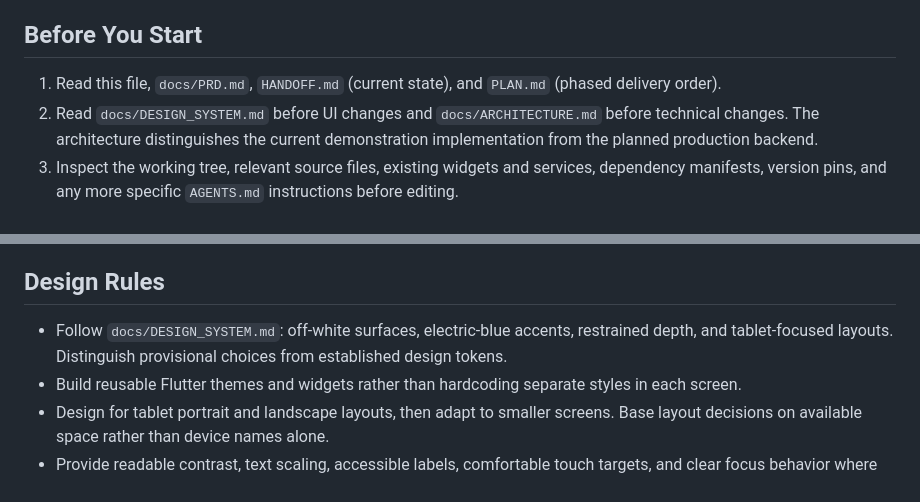
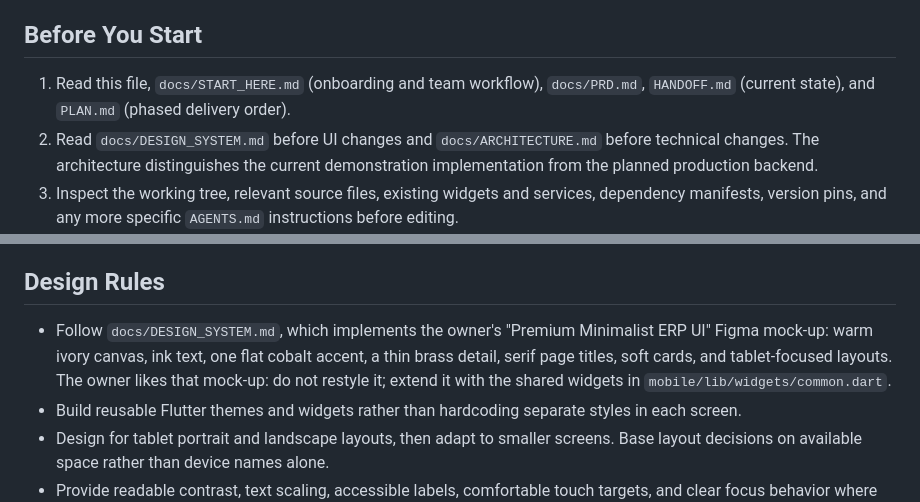
Before and after one commit to AzatKabulov/ERP-System, a Markdown page: AGENTS.md, 2 parts joined by grey strips. Drawn GitHub-style.

Commit message:
Docs: onboarding guide for collaborators

```diff
--- a/AGENTS.md
+++ b/AGENTS.md
@@ -14,7 +14,7 @@ The repository contains a Flutter interface prototype under `mobile/`, using in-
 
 ## Before You Start
 
-1. Read this file, `docs/PRD.md`, `HANDOFF.md` (current state), and `PLAN.md` (phased delivery order).
+1. Read this file, `docs/START_HERE.md` (onboarding and team workflow), `docs/PRD.md`, `HANDOFF.md` (current state), and `PLAN.md` (phased delivery order).
 2. Read `docs/DESIGN_SYSTEM.md` before UI changes and `docs/ARCHITECTURE.md` before technical changes. The architecture distinguishes the current demonstration implementation from the planned production backend.
 3. Inspect the working tree, relevant source files, existing widgets and services, dependency manifests, version pins, and any more specific `AGENTS.md` instructions before editing.
 4. Follow the user's latest decisions. If documentation is stale, update the affected document as part of the authorized task rather than continuing with the old decision.
@@ -56,7 +56,7 @@ The repository contains a Flutter interface prototype under `mobile/`, using in-
 
 ## Design Rules
 
-- Follow `docs/DESIGN_SYSTEM.md`: off-white surfaces, electric-blue accents, restrained depth, and tablet-focused layouts. Distinguish provisional choices from established design tokens.
+- Follow `docs/DESIGN_SYSTEM.md`, which implements the owner's "Premium Minimalist ERP UI" Figma mock-up: warm ivory canvas, ink text, one flat cobalt accent, a thin brass detail, serif page titles, soft cards, and tablet-focused layouts. The owner likes that mock-up: do not restyle it; extend it with the shared widgets in `mobile/lib/widgets/common.dart`.
 - Build reusable Flutter themes and widgets rather than hardcoding separate styles in each screen.
 - Design for tablet portrait and landscape layouts, then adapt to smaller screens. Base layout decisions on available space rather than device names alone.
 - Provide readable contrast, text scaling, accessible labels, comfortable touch targets, and clear focus behavior where keyboard or scanner input is supported.
```
Also changed, not shown: docs/START_HERE.md (added, +58 -0 lines).
